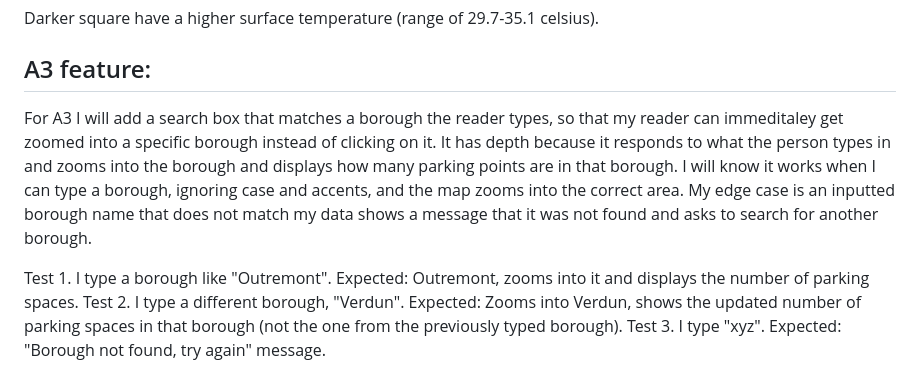
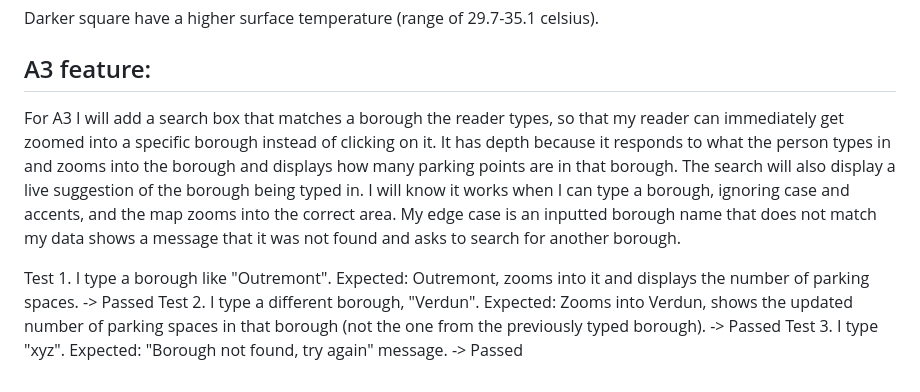
Before and after one commit to fiorella-francione/geog464-lab5, a Markdown page: README.md, the part around the change. Drawn GitHub-style.

Commit message:
updated A3 feature and tests passed

```diff
--- a/README.md
+++ b/README.md
@@ -45,15 +45,17 @@ points over it.
 Darker square have a higher surface temperature (range of 29.7-35.1 celsius).
 
 ## A3 feature:
-For A3 I will add a search box that matches a borough the reader types, so that my reader can immeditaley get zoomed into a specific borough instead of clicking on it.
-It has depth because it responds to what the person types in and zooms into the borough and displays how many parking points are
-in that borough.
+For A3 I will add a search box that matches a borough the reader types, so that my reader can immediately get zoomed into a specific borough instead of clicking on it.
+It has depth because it responds to what the person types in and zooms into the borough and displays how many parking points are in that borough. The search will also display a live suggestion of the borough being typed in.
 I will know it works when I can type a borough, ignoring case and accents, and the map zooms into the correct area.
 My edge case is an inputted borough name that does not match my data shows a message that it was not found and asks to search for another borough.
 
 Test 1. I type a borough like "Outremont".
  Expected: Outremont, zooms into it and displays the number of parking spaces.
+ -> Passed
 Test 2. I type a different borough, "Verdun".
  Expected: Zooms into Verdun, shows the updated number of parking spaces in that borough (not the one from the previously typed borough).
+ -> Passed
 Test 3. I type "xyz".
  Expected: "Borough not found, try again" message.
+ -> Passed
```
